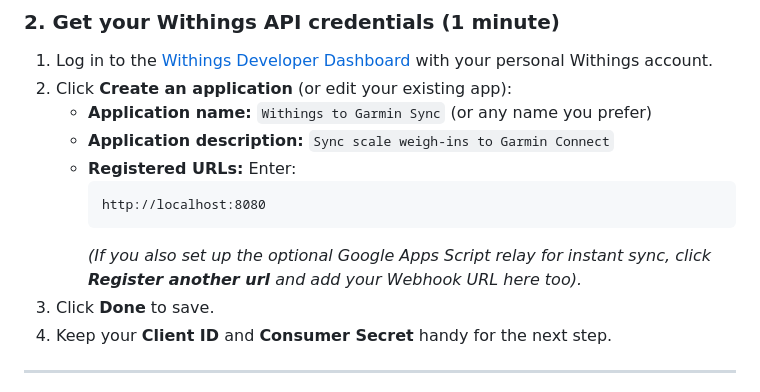
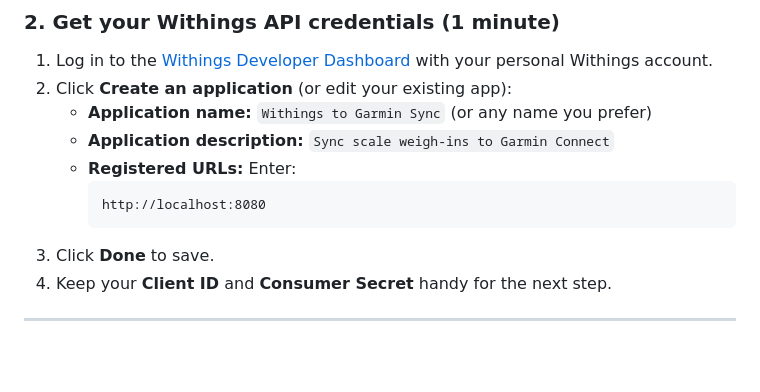
Before and after one commit to actions-marketplace-validations/ploa33_sync-withings2garmin, a Markdown page: README.md, the part around the change. Drawn GitHub-style; blank space fills up the shorter version.

Commit message:
docs: keep Step 2 strictly to http://localhost:8080 without GAS distraction

````diff
--- a/README.md
+++ b/README.md
@@ -34,7 +34,6 @@ Click the button below to generate your private repository from this template:
      ```text
      http://localhost:8080
      ```
-     *(If you also set up the optional Google Apps Script relay for instant sync, click **Register another url** and add your Webhook URL here too).*
 3. Click **Done** to save.
 4. Keep your **Client ID** and **Consumer Secret** handy for the next step.
 
````
